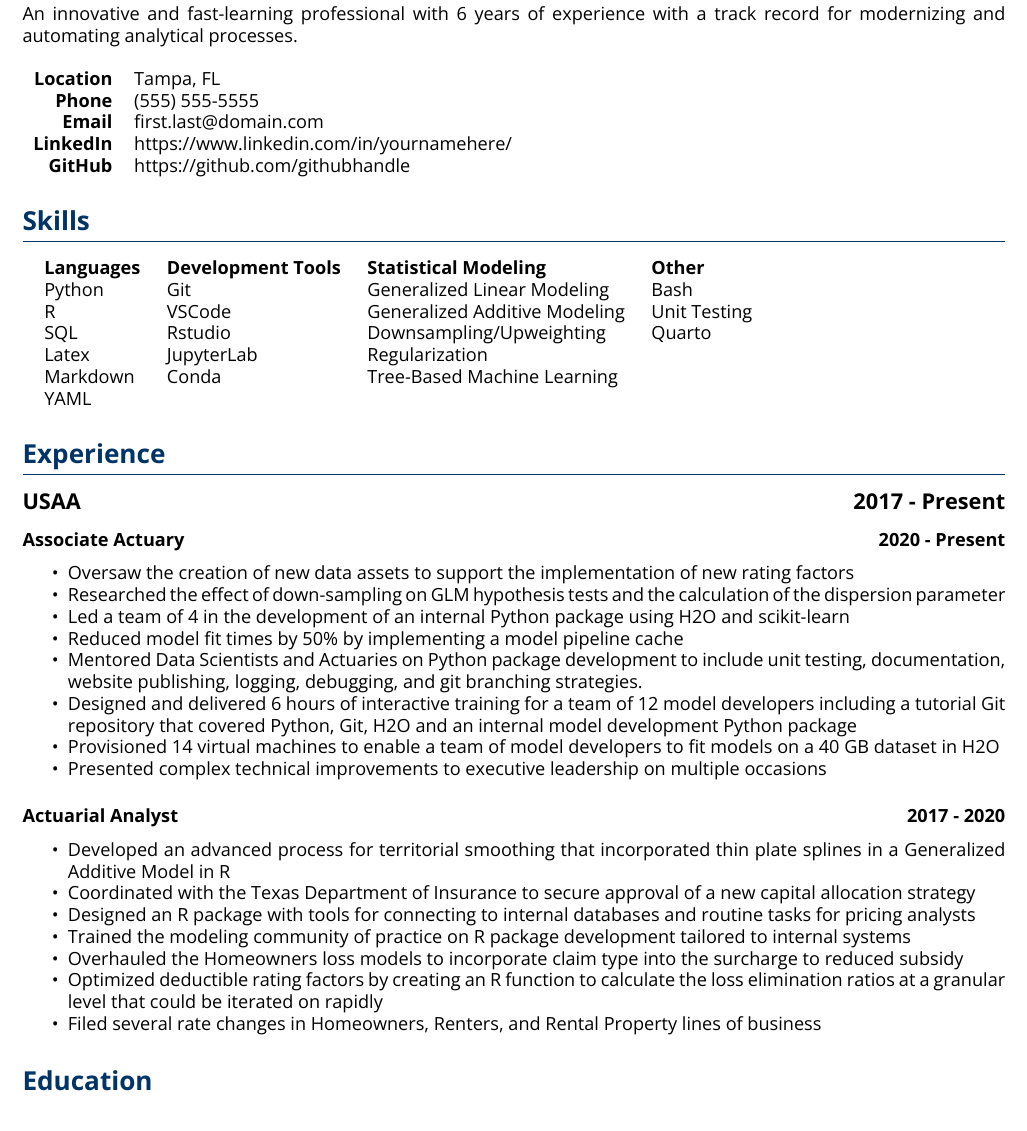
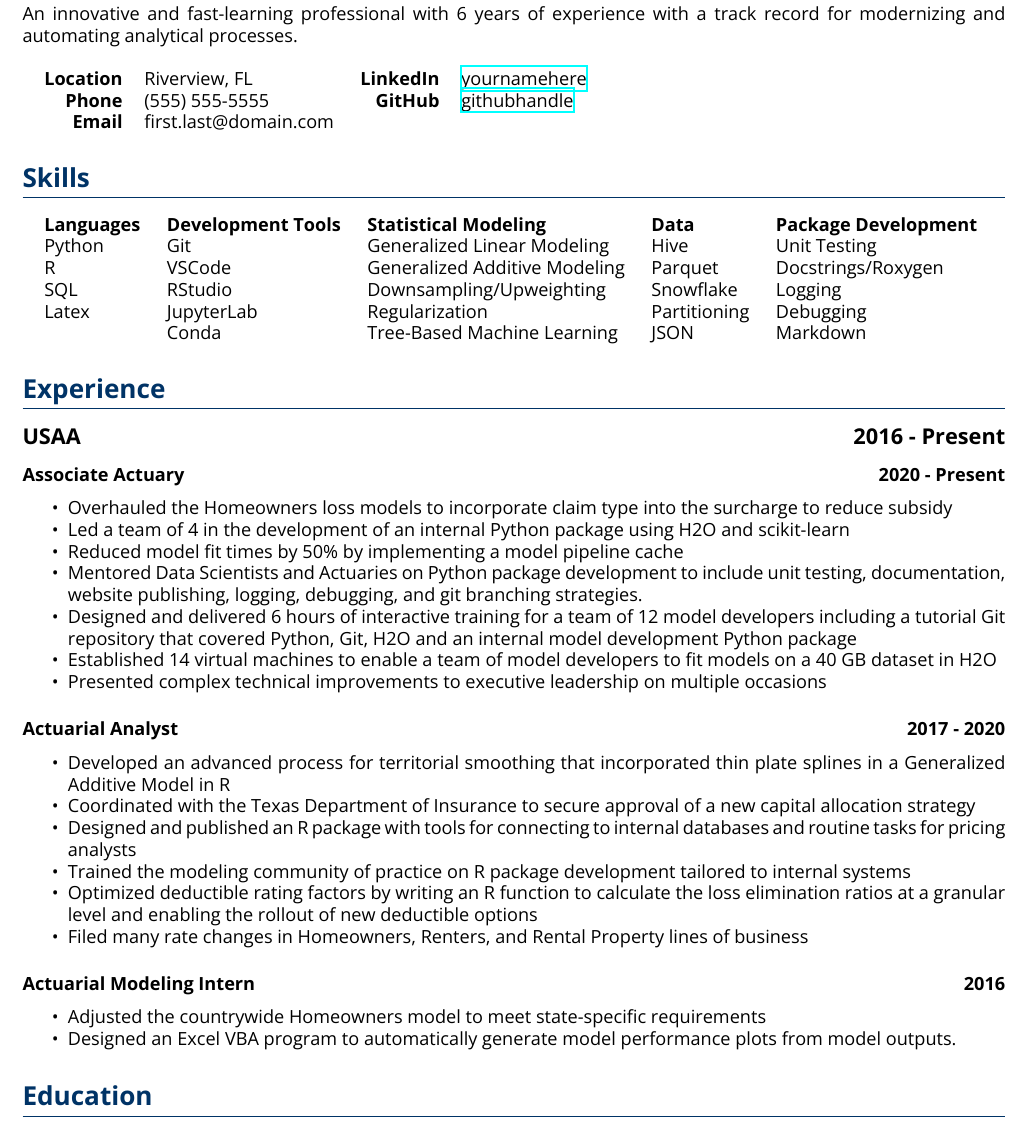
Before and after one commit to mosquire/quarto_resume_template, a Quarto document (resume.qmd): part of the page, cut so that both start at the same text. The pictures show the output file resume.pdf that the author committed with the source.

Commit message:
tweak skills/experience, add portfolio section

```diff
--- a/resume.qmd
+++ b/resume.qmd
@@ -8,23 +8,22 @@ name: Morgan Squire, ACAS
 title: Data Scientist
 summary: An innovative and fast-learning professional with 6 years of experience with a track record for modernizing and automating analytical processes.
 contact:
-    - Location: Tampa, FL
+    - Location: Riverview, FL
     - Phone: (555) 555-5555
     - Email: first.last@domain.com
-    - LinkedIn: https://www.linkedin.com/in/yournamehere/
-    - GitHub: https://github.com/githubhandle
+portfolio:
+    - LinkedIn: \href{https://www.linkedin.com/in/yournamehere/}{yournamehere}
+    - GitHub: \href{https://github.com/githubhandle}{githubhandle}
 skills:
     - Languages:
         - Python
         - R
         - SQL
         - Latex
-        - Markdown
-        - YAML
     - Development Tools:
         - Git
         - VSCode
-        - Rstudio
+        - RStudio
         - JupyterLab
         - Conda
     - Statistical Modeling:
@@ -33,35 +32,46 @@ skills:
         - Downsampling/Upweighting
         - Regularization
         - Tree-Based Machine Learning
-    - Other:
-        - Bash
+    - Data:
+        - Hive
+        - Parquet
+        - Snowflake
+        - Partitioning
+        - JSON
+    - Package Development:
         - Unit Testing
-        - Quarto
+        - Docstrings/Roxygen
+        - Logging
+        - Debugging
+        - Markdown
 ---
 # Experience
 
-## USAA: 2017 - Present
+## USAA: 2016 - Present
 
 ### Associate Actuary: 2020 - Present
 
-* Oversaw the creation of new data assets to support the implementation of new rating factors
-* Researched the effect of down-sampling on GLM hypothesis tests and the calculation of the dispersion parameter
+* Overhauled the Homeowners loss models to incorporate claim type into the surcharge to reduce subsidy
 * Led a team of 4 in the development of an internal Python package using H2O and scikit-learn
 * Reduced model fit times by 50% by implementing a model pipeline cache
 * Mentored Data Scientists and Actuaries on Python package development to include unit testing, documentation, website publishing, logging, debugging, and git branching strategies.
 * Designed and delivered 6 hours of interactive training for a team of 12 model developers including a tutorial Git repository that covered Python, Git, H2O and an internal model development Python package
-* Provisioned 14 virtual machines to enable a team of model developers to fit models on a 40 GB dataset in H2O
+* Established 14 virtual machines to enable a team of model developers to fit models on a 40 GB dataset in H2O
 * Presented complex technical improvements to executive leadership on multiple occasions
 
 ### Actuarial Analyst: 2017 - 2020
 
 * Developed an advanced process for territorial smoothing that incorporated thin plate splines in a Generalized Additive Model in R
 * Coordinated with the Texas Department of Insurance to secure approval of a new capital allocation strategy
-* Designed an R package with tools for connecting to internal databases and routine tasks for pricing analysts
+* Designed and published an R package with tools for connecting to internal databases and routine tasks for pricing analysts
 * Trained the modeling community of practice on R package development tailored to internal systems
-* Overhauled the Homeowners loss models to incorporate claim type into the surcharge to reduced subsidy
-* Optimized deductible rating factors by creating an R function to calculate the loss elimination ratios at a granular level that could be iterated on rapidly
-* Filed several rate changes in Homeowners, Renters, and Rental Property lines of business
+* Optimized deductible rating factors by writing an R function to calculate the loss elimination ratios at a granular level and enabling the rollout of new deductible options
+* Filed many rate changes in Homeowners, Renters, and Rental Property lines of business
+
+### Actuarial Modeling Intern: 2016
+
+* Adjusted the countrywide Homeowners model to meet state-specific requirements
+* Designed an Excel VBA program to automatically generate model performance plots from model outputs.
 
 # Education
 
```
Also changed, not shown: resume.pdf, resume_template.tex.
